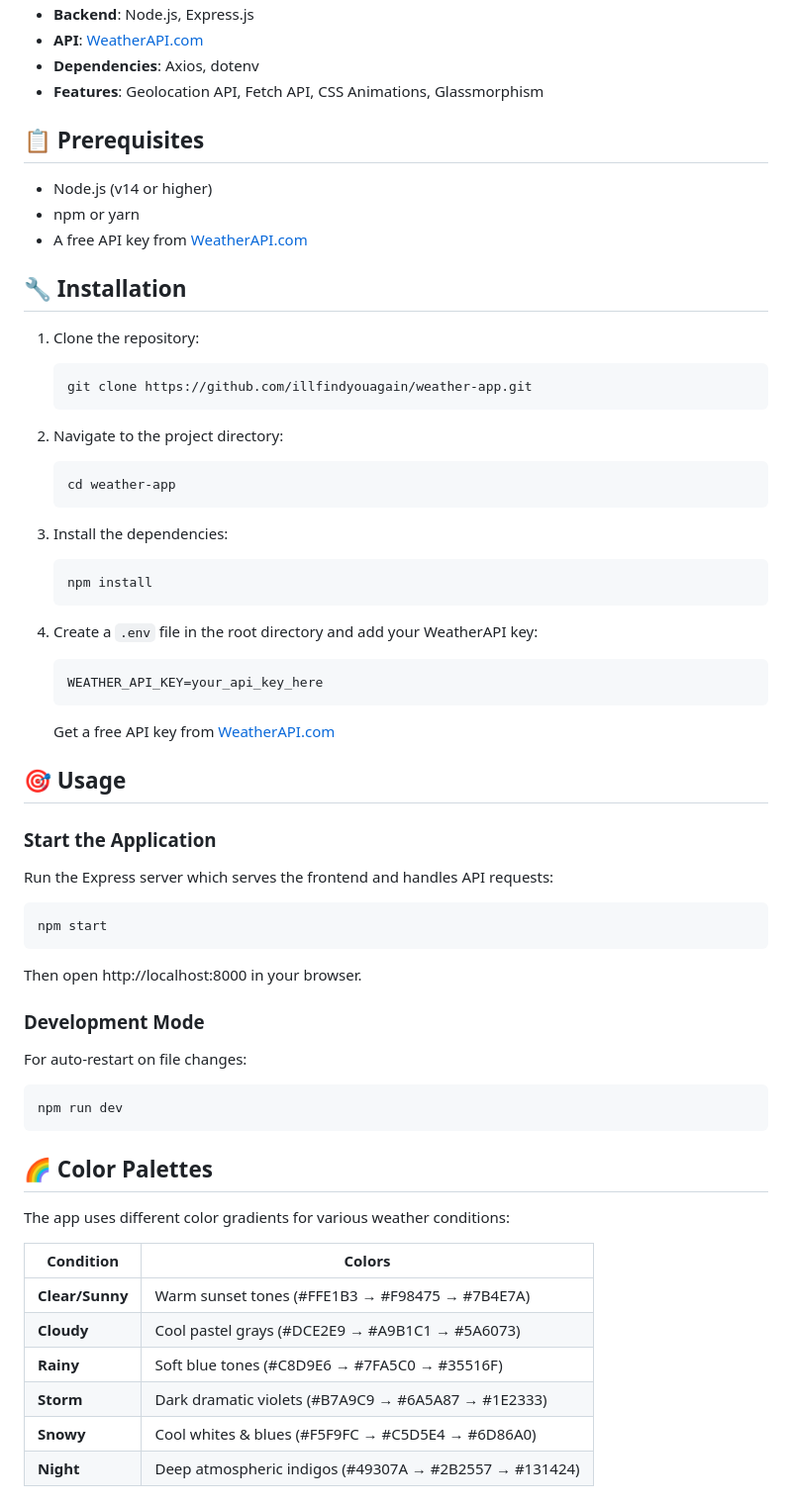
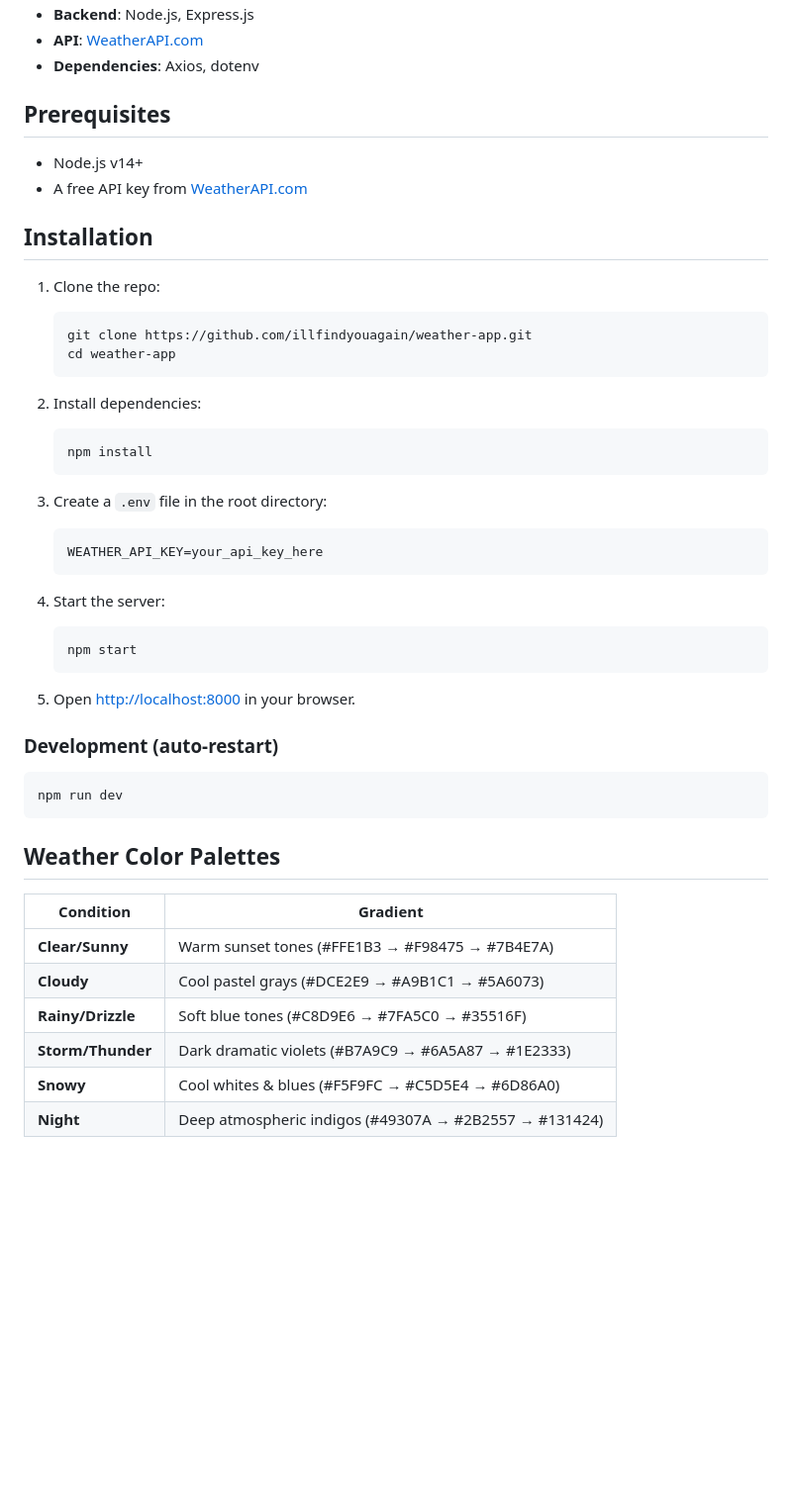
Before and after one commit to illfindyouagain/weather-app, a Markdown page: README.md, the part around one of its changes. Shown at 99% size. Rendered like a GitHub page; blank space fills up the shorter version.

````diff
--- a/README.md
+++ b/README.md
@@ -36,64 +31,50 @@ A beautiful, responsive weather application with dynamic backgrounds that change
 - **Backend**: Node.js, Express.js
 - **API**: [WeatherAPI.com](https://www.weatherapi.com/)
 - **Dependencies**: Axios, dotenv
-- **Features**: Geolocation API, Fetch API, CSS Animations, Glassmorphism
 
-## 📋 Prerequisites
+## Prerequisites
 
-- Node.js (v14 or higher)
-- npm or yarn
+- Node.js v14+
 - A free API key from [WeatherAPI.com](https://www.weatherapi.com/)
 
-## 🔧 Installation
+## Installation
 
-1. Clone the repository:
+1. Clone the repo:
    ```bash
    git clone https://github.com/illfindyouagain/weather-app.git
-   ```
-
-2. Navigate to the project directory:
-   ```bash
    cd weather-app
    ```
 
-3. Install the dependencies:
+2. Install dependencies:
    ```bash
    npm install
    ```
 
-4. Create a `.env` file in the root directory and add your WeatherAPI key:
+3. Create a `.env` file in the root directory:
    ```env
    WEATHER_API_KEY=your_api_key_here
    ```
-   Get a free API key from [WeatherAPI.com](https://www.weatherapi.com/)
 
-## 🎯 Usage
+4. Start the server:
+   ```bash
+   npm start
+   ```
 
-### Start the Application
+5. Open [http://localhost:8000](http://localhost:8000) in your browser.
 
-Run the Express server which serves the frontend and handles API requests:
-```bash
-npm start
-```
-Then open http://localhost:8000 in your browser.
-
-### Development Mode
-
-For auto-restart on file changes:
+### Development (auto-restart)
 ```bash
 npm run dev
 ```
 
-## 🌈 Color Palettes
+## Weather Color Palettes
 
-The app uses different color gradients for various weather conditions:
-
-| Condition | Colors |
-|-----------|--------|
+| Condition | Gradient |
+|-----------|----------|
 | **Clear/Sunny** | Warm sunset tones (#FFE1B3 → #F98475 → #7B4E7A) |
 | **Cloudy** | Cool pastel grays (#DCE2E9 → #A9B1C1 → #5A6073) |
-| **Rainy** | Soft blue tones (#C8D9E6 → #7FA5C0 → #35516F) |
-| **Storm** | Dark dramatic violets (#B7A9C9 → #6A5A87 → #1E2333) |
+| **Rainy/Drizzle** | Soft blue tones (#C8D9E6 → #7FA5C0 → #35516F) |
+| **Storm/Thunder** | Dark dramatic violets (#B7A9C9 → #6A5A87 → #1E2333) |
 | **Snowy** | Cool whites & blues (#F5F9FC → #C5D5E4 → #6D86A0) |
 | **Night** | Deep atmospheric indigos (#49307A → #2B2557 → #131424) |
 
````
Also changed, not shown: other parts of README.md (+38 -112 lines), screenshots/day-mode-bangkok.png (added), screenshots/day-mode-sydney.png (added), screenshots/night-mode-london.png (added), 11 other files.
